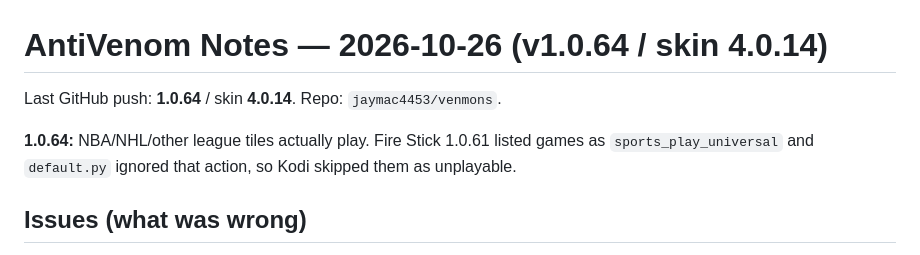
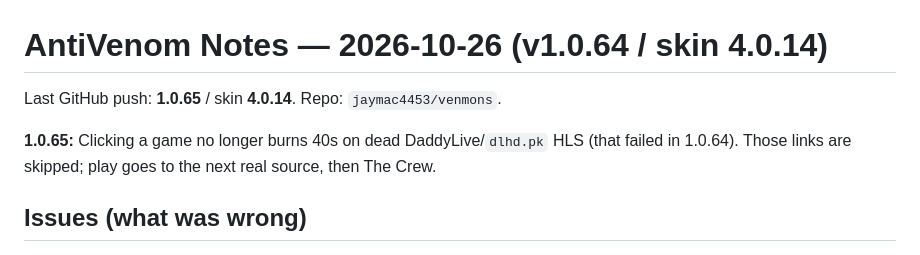
Before and after one commit to jaymac4453/venmons, a Markdown page: NOTES.md, the part around the change. GitHub-like rendering.

Commit message:
release 1.0.65: NOTES.md

```diff
--- a/NOTES.md
+++ b/NOTES.md
@@ -1,8 +1,8 @@
 # AntiVenom Notes — 2026-10-26 (v1.0.64 / skin 4.0.14)
 
-Last GitHub push: **1.0.64** / skin **4.0.14**. Repo: `jaymac4453/venmons`.
+Last GitHub push: **1.0.65** / skin **4.0.14**. Repo: `jaymac4453/venmons`.
 
-**1.0.64:** NBA/NHL/other league tiles actually play. Fire Stick 1.0.61 listed games as `sports_play_universal` and `default.py` ignored that action, so Kodi skipped them as unplayable.
+**1.0.65:** Clicking a game no longer burns 40s on dead DaddyLive/`dlhd.pk` HLS (that failed in 1.0.64). Those links are skipped; play goes to the next real source, then The Crew.
 
 ## Issues (what was wrong)
 
```
